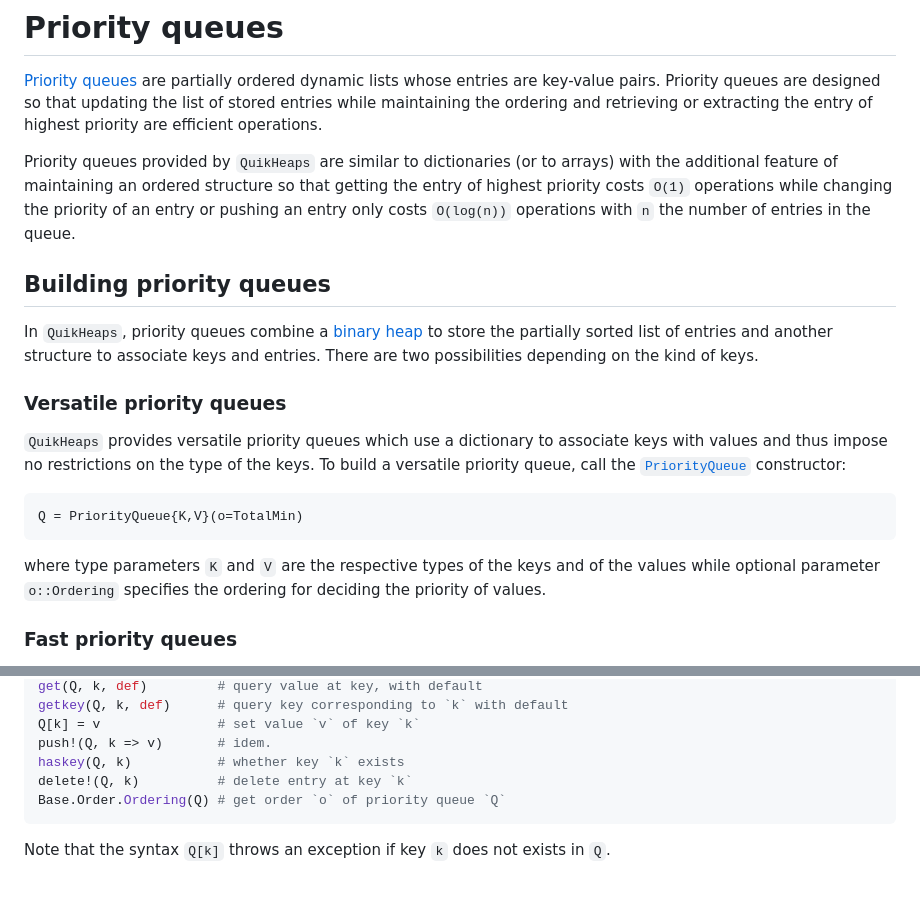
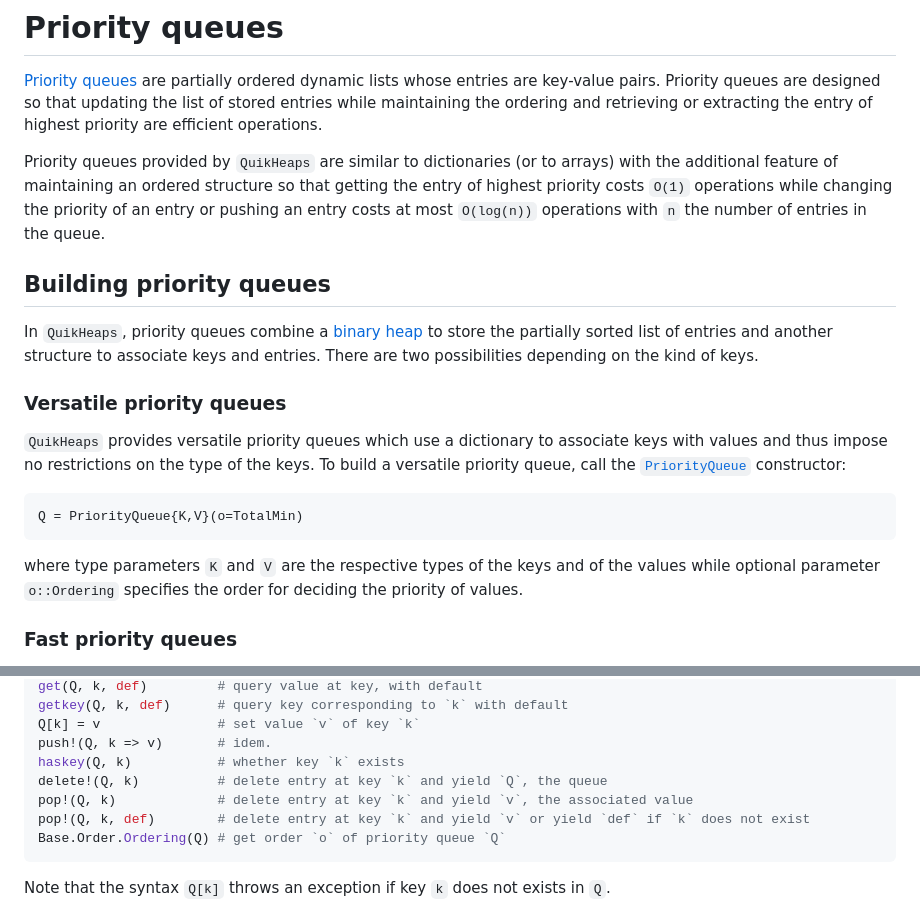
Before and after one commit to emmt/QuickHeaps.jl, a Markdown page: docs/src/priorityqueues.md, 2 parts joined by grey strips. GitHub-like rendering; blank space fills up the shorter version.

````diff
--- a/docs/src/priorityqueues.md
+++ b/docs/src/priorityqueues.md
@@ -8,7 +8,7 @@ extracting the entry of highest priority are efficient operations.
 Priority queues provided by `QuikHeaps` are similar to dictionaries (or to arrays) with the
 additional feature of maintaining an ordered structure so that getting the entry of highest
 priority costs `O(1)` operations while changing the priority of an entry or pushing an entry
-only costs `O(log(n))` operations with `n` the number of entries in the queue.
+costs at most `O(log(n))` operations with `n` the number of entries in the queue.
 
 
 ## Building priority queues
@@ -28,7 +28,7 @@ Q = PriorityQueue{K,V}(o=TotalMin)
 ```
 
 where type parameters `K` and `V` are the respective types of the keys and of the values
-while optional parameter `o::Ordering` specifies the ordering for deciding the priority of
+while optional parameter `o::Ordering` specifies the order for deciding the priority of
 values.
 
 
@@ -122,7 +122,9 @@ getkey(Q, k, def)      # query key corresponding to `k` with default
 Q[k] = v               # set value `v` of key `k`
 push!(Q, k => v)       # idem.
 haskey(Q, k)           # whether key `k` exists
-delete!(Q, k)          # delete entry at key `k`
+delete!(Q, k)          # delete entry at key `k` and yield `Q`, the queue
+pop!(Q, k)             # delete entry at key `k` and yield `v`, the associated value
+pop!(Q, k, def)        # delete entry at key `k` and yield `v` or yield `def` if `k` does not exist
 Base.Order.Ordering(Q) # get order `o` of priority queue `Q`
 ```
 
````
Also changed, not shown: NEWS.md (+4 -4 lines), docs/src/binaryheaps.md (+12 -13 lines).
